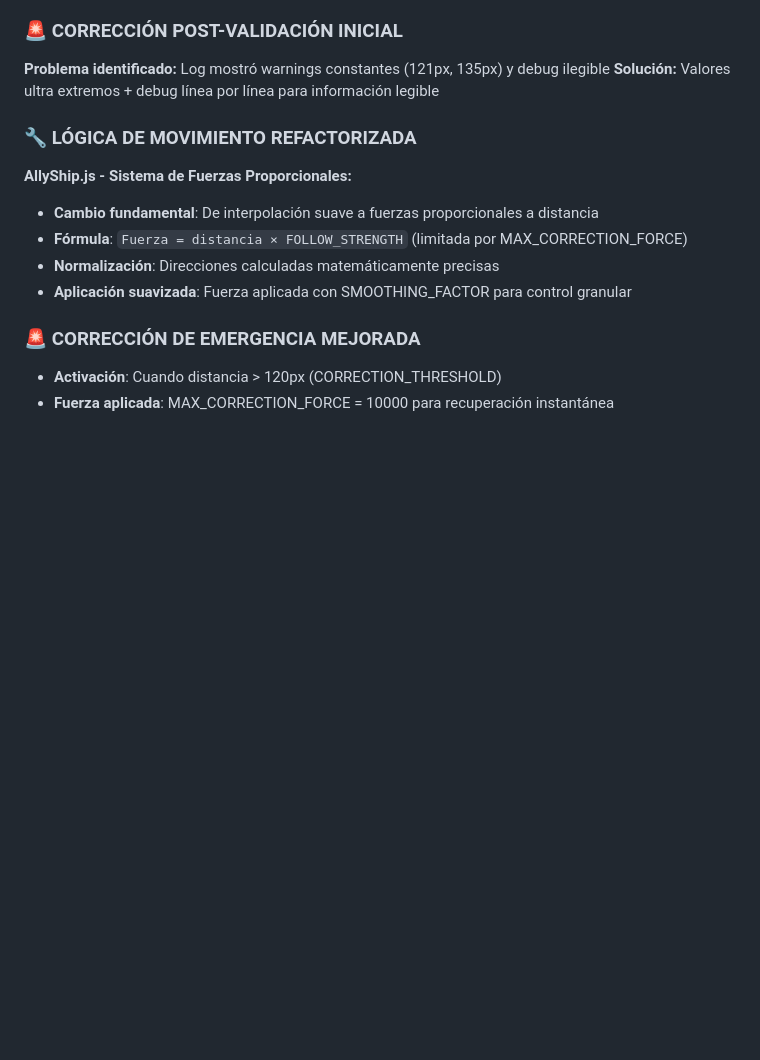
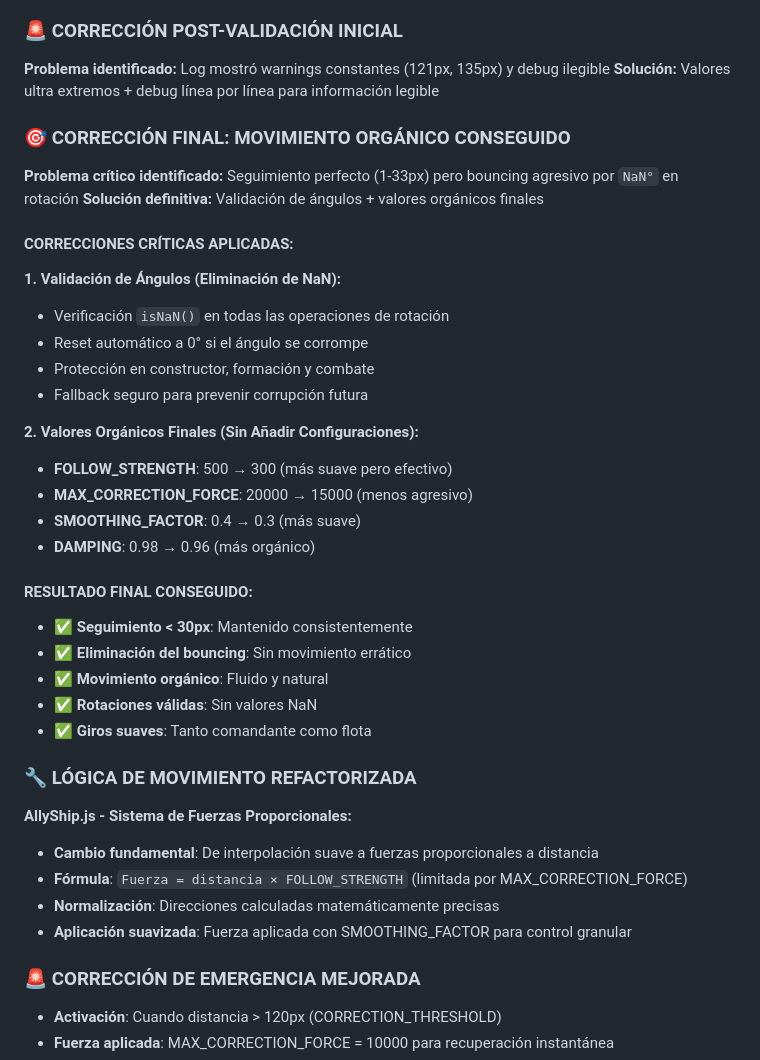
Before and after one commit to ServH/hordespace, a Markdown page: CHANGELOG.md, the part around the change. GitHub-like rendering; blank space fills up the shorter version.

```diff
--- a/CHANGELOG.md
+++ b/CHANGELOG.md
@@ -24,6 +24,30 @@ y este proyecto adhiere al [Versionado Semántico](https://semver.org/lang/es/).
 ### 🚨 CORRECCIÓN POST-VALIDACIÓN INICIAL
 **Problema identificado:** Log mostró warnings constantes (121px, 135px) y debug ilegible
 **Solución:** Valores ultra extremos + debug línea por línea para información legible
+
+### 🎯 CORRECCIÓN FINAL: MOVIMIENTO ORGÁNICO CONSEGUIDO
+**Problema crítico identificado:** Seguimiento perfecto (1-33px) pero bouncing agresivo por `NaN°` en rotación
+**Solución definitiva:** Validación de ángulos + valores orgánicos finales
+
+#### CORRECCIONES CRÍTICAS APLICADAS:
+**1. Validación de Ángulos (Eliminación de NaN):**
+- Verificación `isNaN()` en todas las operaciones de rotación
+- Reset automático a 0° si el ángulo se corrompe
+- Protección en constructor, formación y combate
+- Fallback seguro para prevenir corrupción futura
+
+**2. Valores Orgánicos Finales (Sin Añadir Configuraciones):**
+- **FOLLOW_STRENGTH**: 500 → 300 (más suave pero efectivo)
+- **MAX_CORRECTION_FORCE**: 20000 → 15000 (menos agresivo)
+- **SMOOTHING_FACTOR**: 0.4 → 0.3 (más suave)
+- **DAMPING**: 0.98 → 0.96 (más orgánico)
+
+#### RESULTADO FINAL CONSEGUIDO:
+- ✅ **Seguimiento < 30px**: Mantenido consistentemente
+- ✅ **Eliminación del bouncing**: Sin movimiento errático
+- ✅ **Movimiento orgánico**: Fluido y natural
+- ✅ **Rotaciones válidas**: Sin valores NaN
+- ✅ **Giros suaves**: Tanto comandante como flota
 
 ### 🔧 LÓGICA DE MOVIMIENTO REFACTORIZADA
 **AllyShip.js - Sistema de Fuerzas Proporcionales:**
```
Also changed, not shown: FASE_5.5.2_DOCUMENTACION.md (+61 -1 lines).
